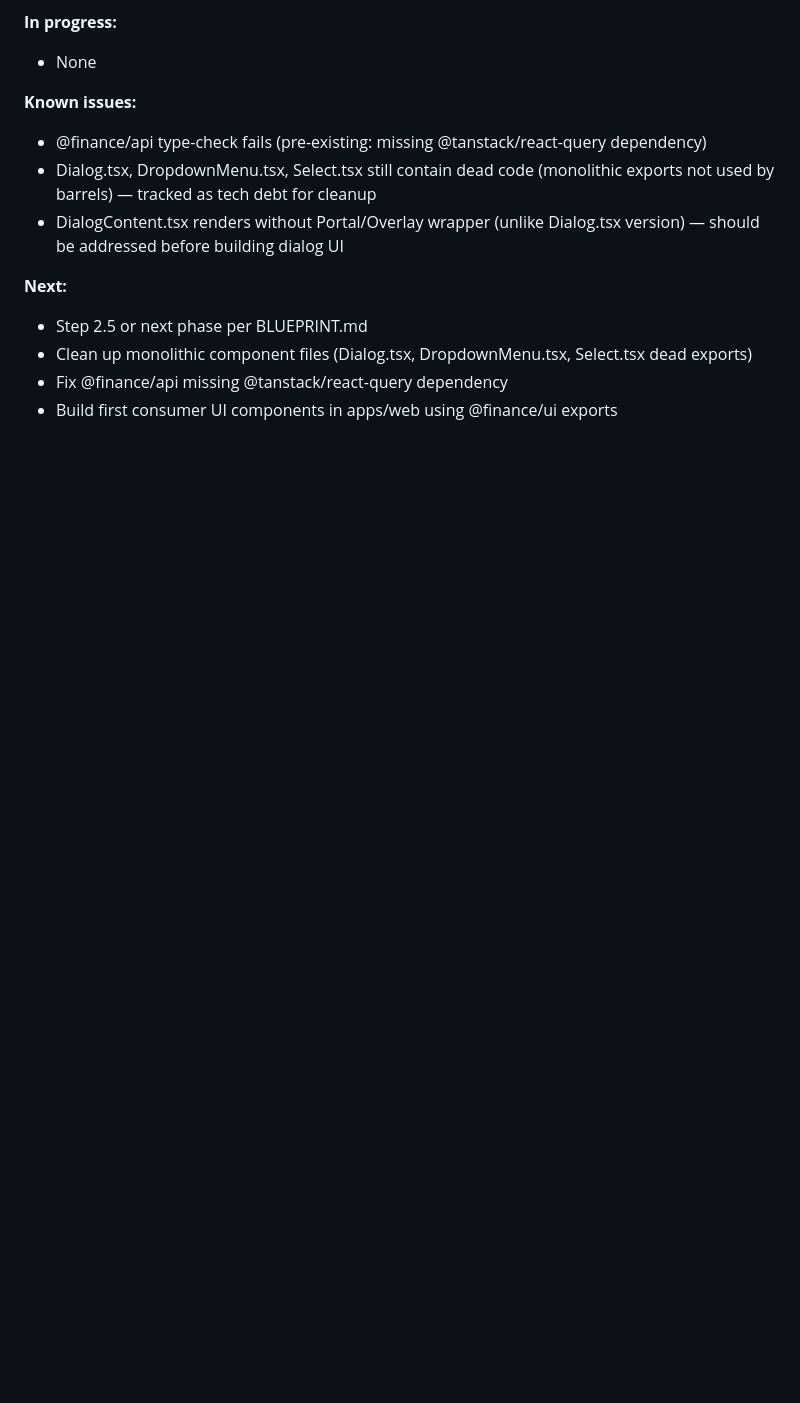
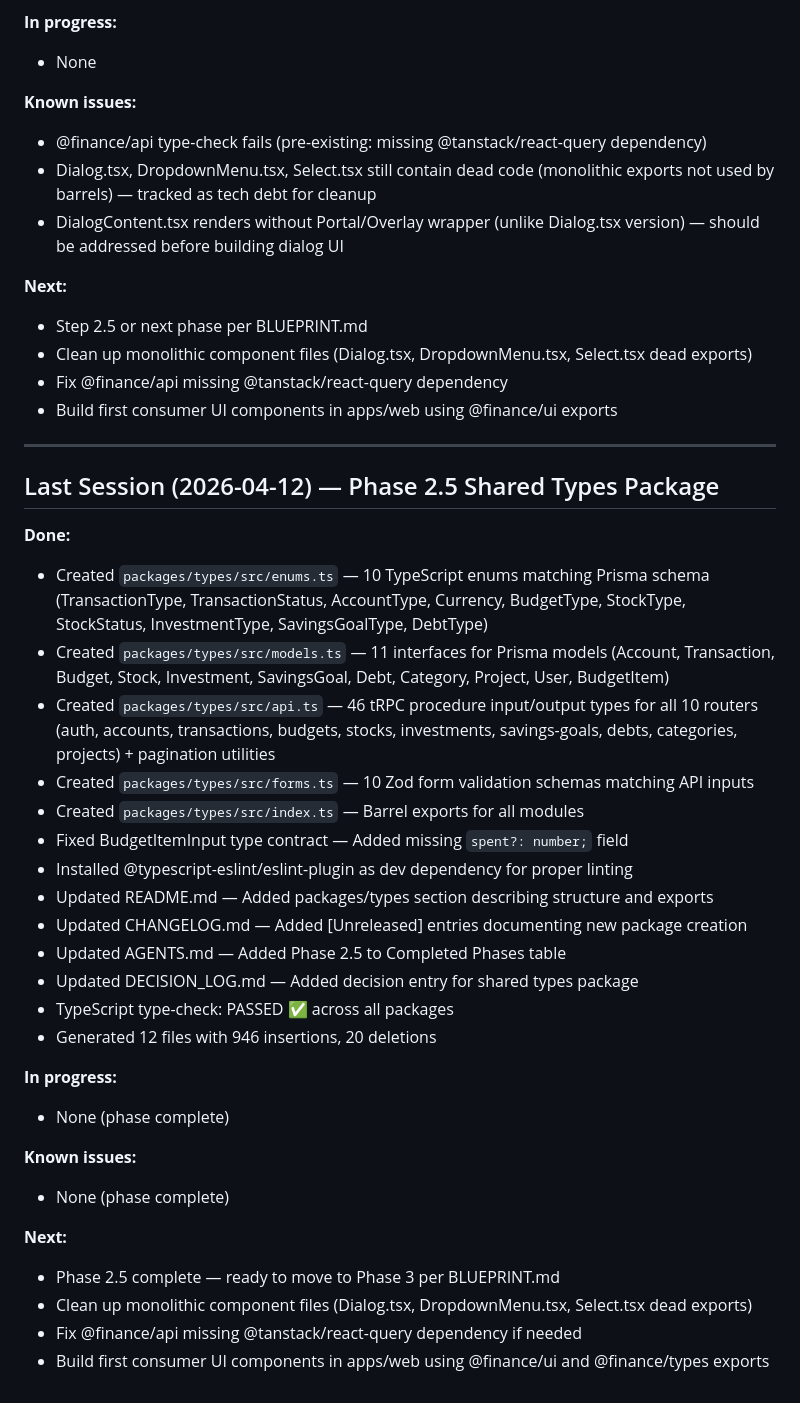
Before and after one commit to fazulfi/finance_manager, a Markdown page: .opencode/AGENTS.md, the part around the change. Rendered like a GitHub page; blank space fills up the shorter version.

Commit message:
docs: sync AGENTS.md with Phase 2.5 completion
- Append Last Session block documenting shared types package creation
- Add Phase 2.5 to Completed Phases table
- Include session summary: 5 source files, type fixes, documentation updates
- Git stats: 12 files changed, 946 insertions, 20 deletions (referenced from session notes)
- Quality gates: type-check PASSED, lint ready after plugin installation

```diff
--- a/.opencode/AGENTS.md
+++ b/.opencode/AGENTS.md
@@ -244,3 +244,34 @@ _(Updated by docs agent after each completed phase)_
 - Clean up monolithic component files (Dialog.tsx, DropdownMenu.tsx, Select.tsx dead exports)
 - Fix @finance/api missing @tanstack/react-query dependency
 - Build first consumer UI components in apps/web using @finance/ui exports
+
+---
+
+## Last Session (2026-04-12) — Phase 2.5 Shared Types Package
+
+**Done:**
+- Created `packages/types/src/enums.ts` — 10 TypeScript enums matching Prisma schema (TransactionType, TransactionStatus, AccountType, Currency, BudgetType, StockType, StockStatus, InvestmentType, SavingsGoalType, DebtType)
+- Created `packages/types/src/models.ts` — 11 interfaces for Prisma models (Account, Transaction, Budget, Stock, Investment, SavingsGoal, Debt, Category, Project, User, BudgetItem)
+- Created `packages/types/src/api.ts` — 46 tRPC procedure input/output types for all 10 routers (auth, accounts, transactions, budgets, stocks, investments, savings-goals, debts, categories, projects) + pagination utilities
+- Created `packages/types/src/forms.ts` — 10 Zod form validation schemas matching API inputs
+- Created `packages/types/src/index.ts` — Barrel exports for all modules
+- Fixed BudgetItemInput type contract — Added missing `spent?: number;` field
+- Installed @typescript-eslint/eslint-plugin as dev dependency for proper linting
+- Updated README.md — Added packages/types section describing structure and exports
+- Updated CHANGELOG.md — Added [Unreleased] entries documenting new package creation
+- Updated AGENTS.md — Added Phase 2.5 to Completed Phases table
+- Updated DECISION_LOG.md — Added decision entry for shared types package
+- TypeScript type-check: PASSED ✅ across all packages
+- Generated 12 files with 946 insertions, 20 deletions
+
+**In progress:**
+- None (phase complete)
+
+**Known issues:**
+- None (phase complete)
+
+**Next:**
+- Phase 2.5 complete — ready to move to Phase 3 per BLUEPRINT.md
+- Clean up monolithic component files (Dialog.tsx, DropdownMenu.tsx, Select.tsx dead exports)
+- Fix @finance/api missing @tanstack/react-query dependency if needed
+- Build first consumer UI components in apps/web using @finance/ui and @finance/types exports
```
